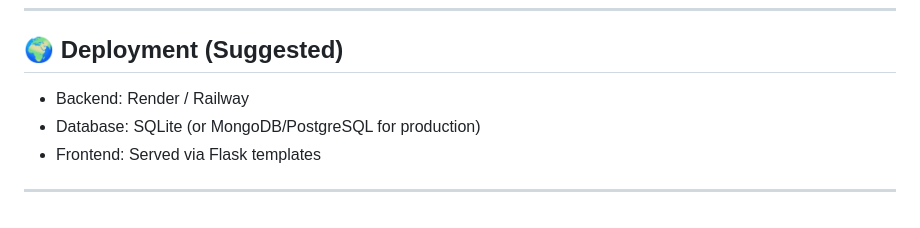
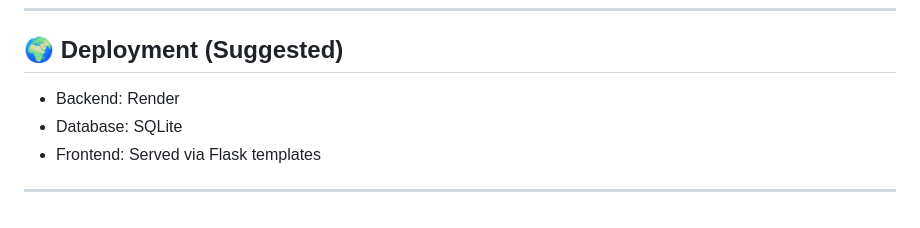
Before and after one commit to shrutigoel11/poll-app, a Markdown page: README.md, the part around the change. GitHub-like rendering.

Commit message:
Update README with project details and setup instructions

```diff
--- a/README.md
+++ b/README.md
@@ -159,8 +159,8 @@ No manual refresh required.
 
 ## 🌍 Deployment (Suggested)
 
-* Backend: Render / Railway
-* Database: SQLite (or MongoDB/PostgreSQL for production)
+* Backend: Render
+* Database: SQLite
 * Frontend: Served via Flask templates
 
 ---
```
